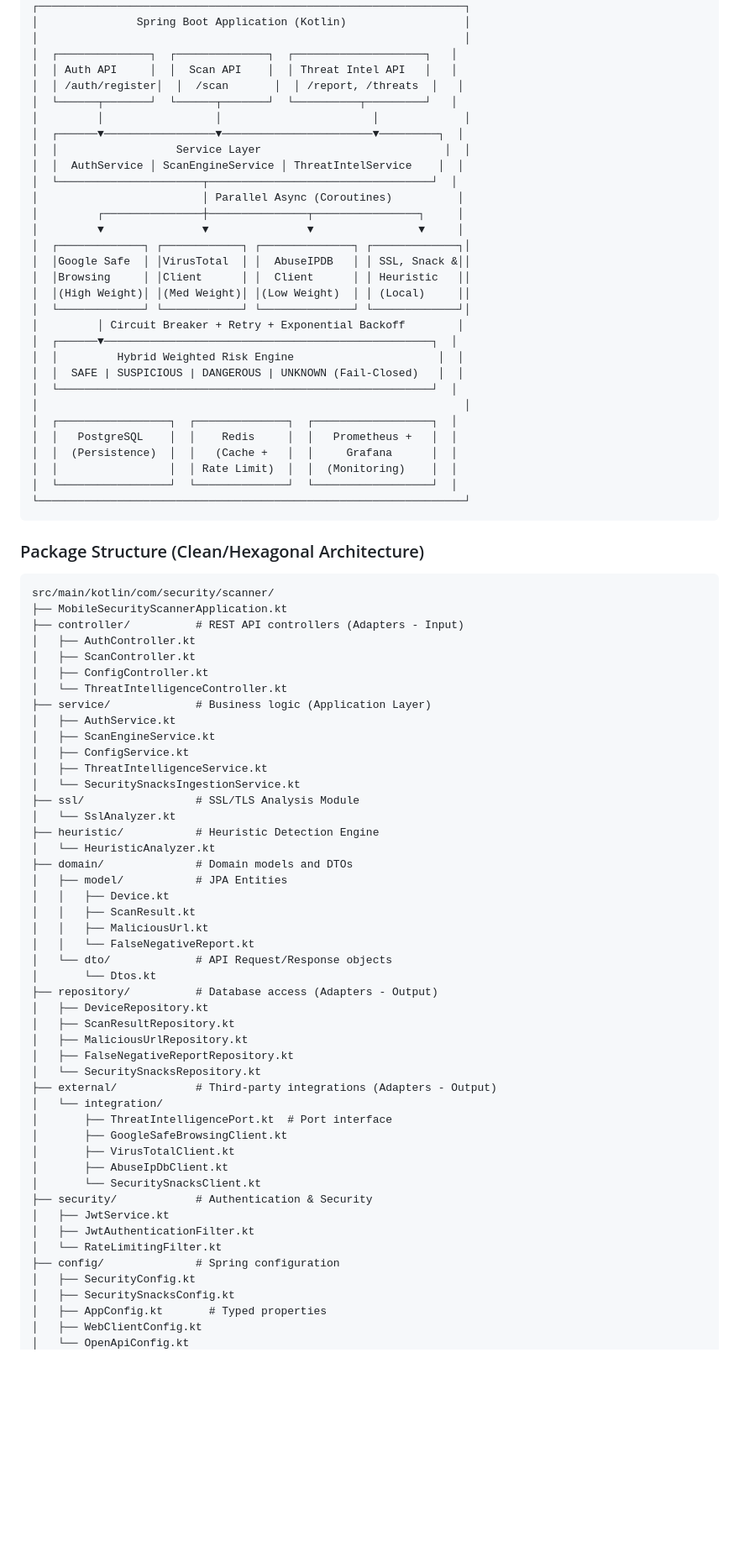
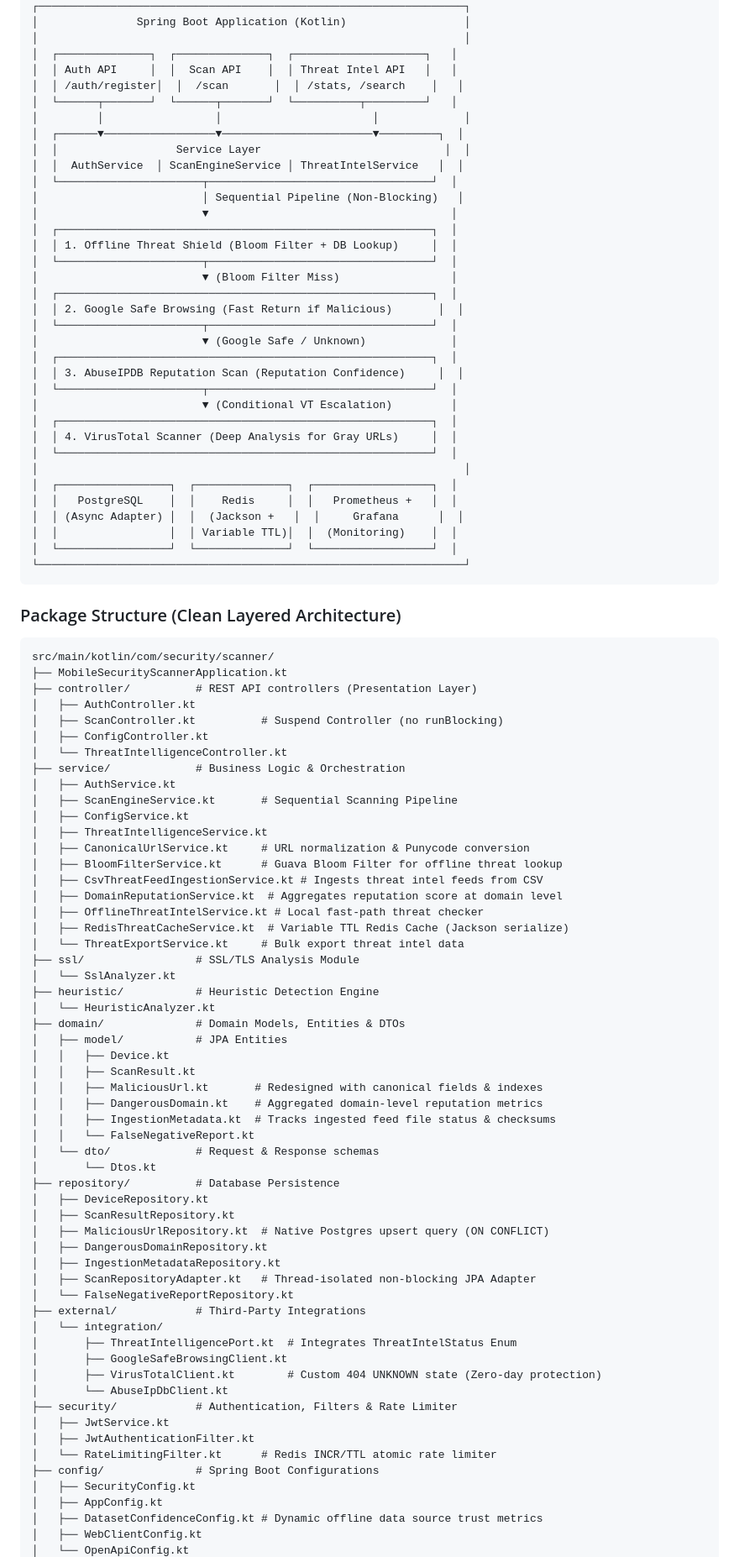
Before and after one commit to Fiwpr06/Mobile-Security-Scanner-Backend, a Markdown page: README.md, the part around one of its changes. Shown at 84% size. GitHub-like rendering; blank space fills up the shorter version.

Commit message:
docs: update README with sequential scan pipeline and production architecture

````diff
--- a/README.md
+++ b/README.md
@@ -25,83 +25,96 @@
 │                                                                 │
 │  ┌──────────────┐  ┌──────────────┐  ┌────────────────────┐   │
 │  │ Auth API     │  │  Scan API    │  │ Threat Intel API   │   │
-│  │ /auth/register│  │  /scan       │  │ /report, /threats  │   │
+│  │ /auth/register│  │  /scan       │  │ /stats, /search    │   │
 │  └──────┬───────┘  └──────┬───────┘  └──────────┬─────────┘   │
 │         │                 │                       │             │
 │  ┌──────▼─────────────────▼───────────────────────▼─────────┐  │
 │  │                  Service Layer                            │  │
-│  │  AuthService │ ScanEngineService │ ThreatIntelService    │  │
+│  │  AuthService  │ ScanEngineService │ ThreatIntelService   │  │
 │  └──────────────────────┬──────────────────────────────────┘  │
-│                         │ Parallel Async (Coroutines)          │
-│         ┌───────────────┼───────────────┬────────────────┐     │
-│         ▼               ▼               ▼                ▼     │
-│  ┌─────────────┐ ┌────────────┐ ┌──────────────┐ ┌─────────────┐│
-│  │Google Safe  │ │VirusTotal  │ │  AbuseIPDB   │ │ SSL, Snack &││
-│  │Browsing     │ │Client      │ │  Client      │ │ Heuristic   ││
-│  │(High Weight)│ │(Med Weight)│ │(Low Weight)  │ │ (Local)     ││
-│  └─────────────┘ └────────────┘ └──────────────┘ └─────────────┘│
-│         │ Circuit Breaker + Retry + Exponential Backoff        │
-│  ┌──────▼──────────────────────────────────────────────────┐  │
-│  │         Hybrid Weighted Risk Engine                      │  │
-│  │  SAFE | SUSPICIOUS | DANGEROUS | UNKNOWN (Fail-Closed)   │  │
+│                         │ Sequential Pipeline (Non-Blocking)   │
+│                         ▼                                     │
+│  ┌─────────────────────────────────────────────────────────┐  │
+│  │ 1. Offline Threat Shield (Bloom Filter + DB Lookup)     │  │
+│  └──────────────────────┬──────────────────────────────────┘  │
+│                         ▼ (Bloom Filter Miss)                 │
+│  ┌─────────────────────────────────────────────────────────┐  │
+│  │ 2. Google Safe Browsing (Fast Return if Malicious)       │  │
+│  └──────────────────────┬──────────────────────────────────┘  │
+│                         ▼ (Google Safe / Unknown)             │
+│  ┌─────────────────────────────────────────────────────────┐  │
+│  │ 3. AbuseIPDB Reputation Scan (Reputation Confidence)     │  │
+│  └──────────────────────┬──────────────────────────────────┘  │
+│                         ▼ (Conditional VT Escalation)         │
+│  ┌─────────────────────────────────────────────────────────┐  │
+│  │ 4. VirusTotal Scanner (Deep Analysis for Gray URLs)     │  │
 │  └─────────────────────────────────────────────────────────┘  │
 │                                                                 │
 │  ┌─────────────────┐  ┌──────────────┐  ┌──────────────────┐  │
 │  │   PostgreSQL    │  │    Redis     │  │   Prometheus +   │  │
-│  │  (Persistence)  │  │   (Cache +   │  │     Grafana      │  │
-│  │                 │  │ Rate Limit)  │  │  (Monitoring)    │  │
+│  │ (Async Adapter) │  │  (Jackson +   │  │     Grafana      │  │
+│  │                 │  │ Variable TTL)│  │  (Monitoring)    │  │
 │  └─────────────────┘  └──────────────┘  └──────────────────┘  │
 └─────────────────────────────────────────────────────────────────┘
 ```
 
-### Package Structure (Clean/Hexagonal Architecture)
+### Package Structure (Clean Layered Architecture)
 
 ```
 src/main/kotlin/com/security/scanner/
 ├── MobileSecurityScannerApplication.kt
-├── controller/          # REST API controllers (Adapters - Input)
+├── controller/          # REST API controllers (Presentation Layer)
 │   ├── AuthController.kt
-│   ├── ScanController.kt
+│   ├── ScanController.kt          # Suspend Controller (no runBlocking)
 │   ├── ConfigController.kt
 │   └── ThreatIntelligenceController.kt
-├── service/             # Business logic (Application Layer)
+├── service/             # Business Logic & Orchestration
 │   ├── AuthService.kt
-│   ├── ScanEngineService.kt
+│   ├── ScanEngineService.kt       # Sequential Scanning Pipeline
 │   ├── ConfigService.kt
 │   ├── ThreatIntelligenceService.kt
-│   └── SecuritySnacksIngestionService.kt
+│   ├── CanonicalUrlService.kt     # URL normalization & Punycode conversion
+│   ├── BloomFilterService.kt      # Guava Bloom Filter for offline threat lookup
+│   ├── CsvThreatFeedIngestionService.kt # Ingests threat intel feeds from CSV
+│   ├── DomainReputationService.kt  # Aggregates reputation score at domain level
+│   ├── OfflineThreatIntelService.kt # Local fast-path threat checker
+│   ├── RedisThreatCacheService.kt  # Variable TTL Redis Cache (Jackson serialize)
+│   └── ThreatExportService.kt     # Bulk export threat intel data
 ├── ssl/                 # SSL/TLS Analysis Module
 │   └── SslAnalyzer.kt
 ├── heuristic/           # Heuristic Detection Engine
 │   └── HeuristicAnalyzer.kt
-├── domain/              # Domain models and DTOs
+├── domain/              # Domain Models, Entities & DTOs
 │   ├── model/           # JPA Entities
 │   │   ├── Device.kt
 │   │   ├── ScanResult.kt
-│   │   ├── MaliciousUrl.kt
+│   │   ├── MaliciousUrl.kt       # Redesigned with canonical fields & indexes
+│   │   ├── DangerousDomain.kt    # Aggregated domain-level reputation metrics
+│   │   ├── IngestionMetadata.kt  # Tracks ingested feed file status & checksums
 │   │   └── FalseNegativeReport.kt
-│   └── dto/             # API Request/Response objects
+│   └── dto/             # Request & Response schemas
 │       └── Dtos.kt
-├── repository/          # Database access (Adapters - Output)
+├── repository/          # Database Persistence
 │   ├── DeviceRepository.kt
 │   ├── ScanResultRepository.kt
-│   ├── MaliciousUrlRepository.kt
-│   ├── FalseNegativeReportRepository.kt
-│   └── SecuritySnacksRepository.kt
-├── external/            # Third-party integrations (Adapters - Output)
+│   ├── MaliciousUrlRepository.kt  # Native Postgres upsert query (ON CONFLICT)
+│   ├── DangerousDomainRepository.kt
+│   ├── IngestionMetadataRepository.kt
+│   ├── ScanRepositoryAdapter.kt   # Thread-isolated non-blocking JPA Adapter
+│   └── FalseNegativeReportRepository.kt
+├── external/            # Third-Party Integrations
 │   └── integration/
-│       ├── ThreatIntelligencePort.kt  # Port interface
+│       ├── ThreatIntelligencePort.kt  # Integrates ThreatIntelStatus Enum
 │       ├── GoogleSafeBrowsingClient.kt
-│       ├── VirusTotalClient.kt
-│       ├── AbuseIpDbClient.kt
-│       └── SecuritySnacksClient.kt
-├── security/            # Authentication & Security
+│       ├── VirusTotalClient.kt        # Custom 404 UNKNOWN state (Zero-day protection)
+│       └── AbuseIpDbClient.kt
+├── security/            # Authentication, Filters & Rate Limiter
 │   ├── JwtService.kt
 │   ├── JwtAuthenticationFilter.kt
-│   └── RateLimitingFilter.kt
-├── config/              # Spring configuration
+│   └── RateLimitingFilter.kt      # Redis INCR/TTL atomic rate limiter
+├── config/              # Spring Boot Configurations
 │   ├── SecurityConfig.kt
-│   ├── SecuritySnacksConfig.kt
-│   ├── AppConfig.kt       # Typed properties
+│   ├── AppConfig.kt
+│   ├── DatasetConfidenceConfig.kt # Dynamic offline data source trust metrics
 │   ├── WebClientConfig.kt
 │   └── OpenApiConfig.kt
````
Also changed, not shown: other parts of README.md (+78 -177 lines).
